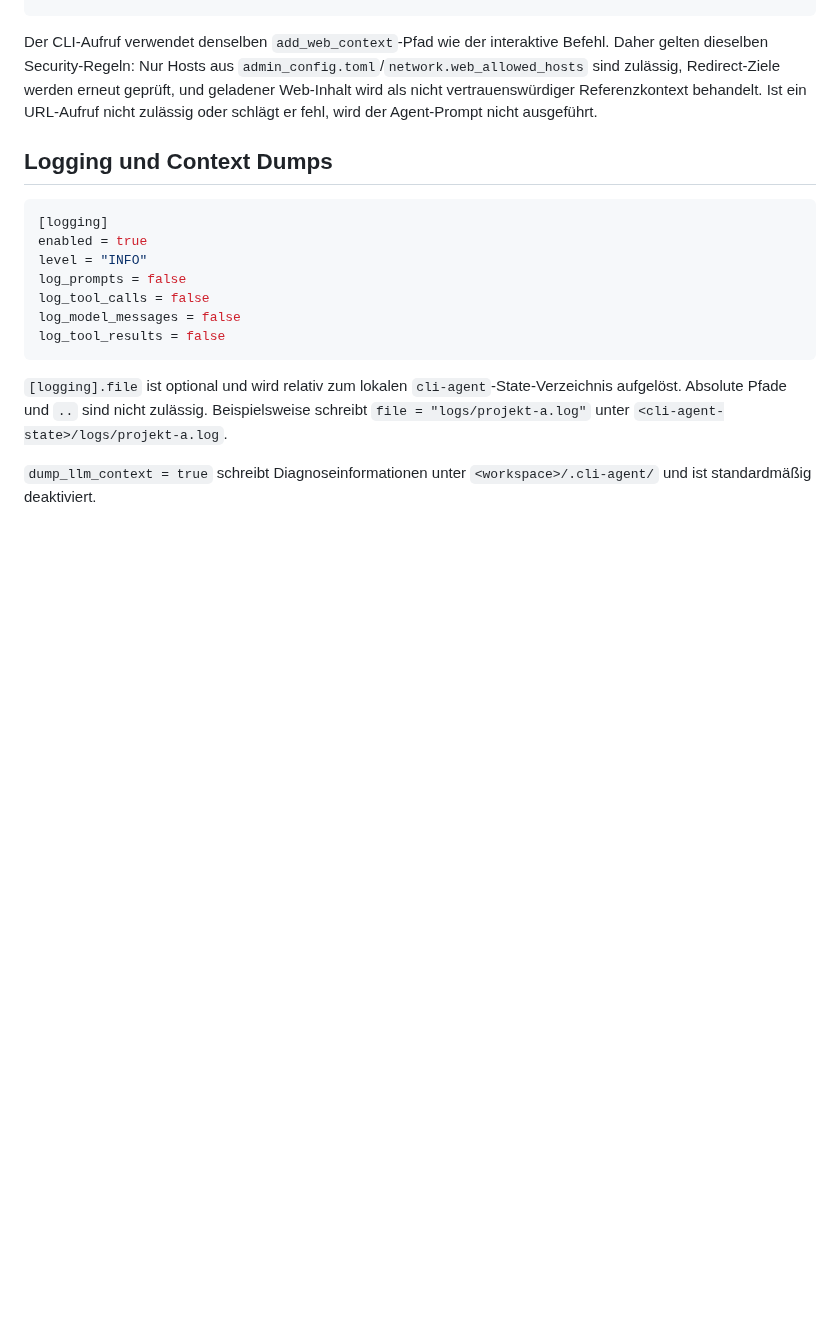
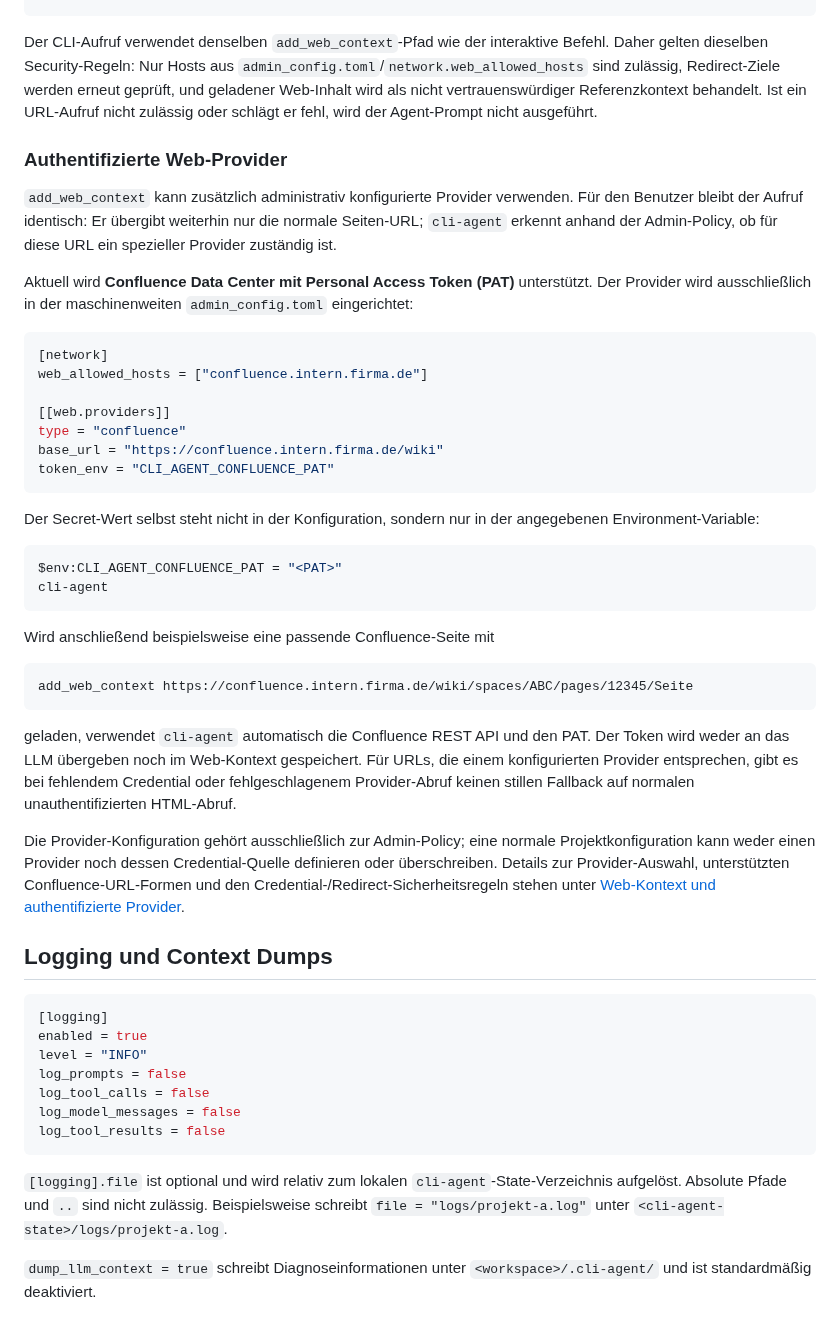
Before and after one commit to sHuewe/cli-agent, a Markdown page: README.md, the part around the change. GitHub-like rendering; blank space fills up the shorter version.

Commit message:
Document authenticated web providers in README

````diff
--- a/README.md
+++ b/README.md
@@ -337,6 +337,39 @@ cli-agent `
 
 Der CLI-Aufruf verwendet denselben `add_web_context`-Pfad wie der interaktive Befehl. Daher gelten dieselben Security-Regeln: Nur Hosts aus `admin_config.toml`/`network.web_allowed_hosts` sind zulässig, Redirect-Ziele werden erneut geprüft, und geladener Web-Inhalt wird als nicht vertrauenswürdiger Referenzkontext behandelt. Ist ein URL-Aufruf nicht zulässig oder schlägt er fehl, wird der Agent-Prompt nicht ausgeführt.
 
+### Authentifizierte Web-Provider
+
+`add_web_context` kann zusätzlich administrativ konfigurierte Provider verwenden. Für den Benutzer bleibt der Aufruf identisch: Er übergibt weiterhin nur die normale Seiten-URL; `cli-agent` erkennt anhand der Admin-Policy, ob für diese URL ein spezieller Provider zuständig ist.
+
+Aktuell wird **Confluence Data Center mit Personal Access Token (PAT)** unterstützt. Der Provider wird ausschließlich in der maschinenweiten `admin_config.toml` eingerichtet:
+
+```toml
+[network]
+web_allowed_hosts = ["confluence.intern.firma.de"]
+
+[[web.providers]]
+type = "confluence"
+base_url = "https://confluence.intern.firma.de/wiki"
+token_env = "CLI_AGENT_CONFLUENCE_PAT"
+```
+
+Der Secret-Wert selbst steht nicht in der Konfiguration, sondern nur in der angegebenen Environment-Variable:
+
+```powershell
+$env:CLI_AGENT_CONFLUENCE_PAT = "<PAT>"
+cli-agent
+```
+
+Wird anschließend beispielsweise eine passende Confluence-Seite mit
+
+```text
+add_web_context https://confluence.intern.firma.de/wiki/spaces/ABC/pages/12345/Seite
+```
+
+geladen, verwendet `cli-agent` automatisch die Confluence REST API und den PAT. Der Token wird weder an das LLM übergeben noch im Web-Kontext gespeichert. Für URLs, die einem konfigurierten Provider entsprechen, gibt es bei fehlendem Credential oder fehlgeschlagenem Provider-Abruf keinen stillen Fallback auf normalen unauthentifizierten HTML-Abruf.
+
+Die Provider-Konfiguration gehört ausschließlich zur Admin-Policy; eine normale Projektkonfiguration kann weder einen Provider noch dessen Credential-Quelle definieren oder überschreiben. Details zur Provider-Auswahl, unterstützten Confluence-URL-Formen und den Credential-/Redirect-Sicherheitsregeln stehen unter [Web-Kontext und authentifizierte Provider](docs/web-context.md).
+
 ## Logging und Context Dumps
 
 ```toml
````
